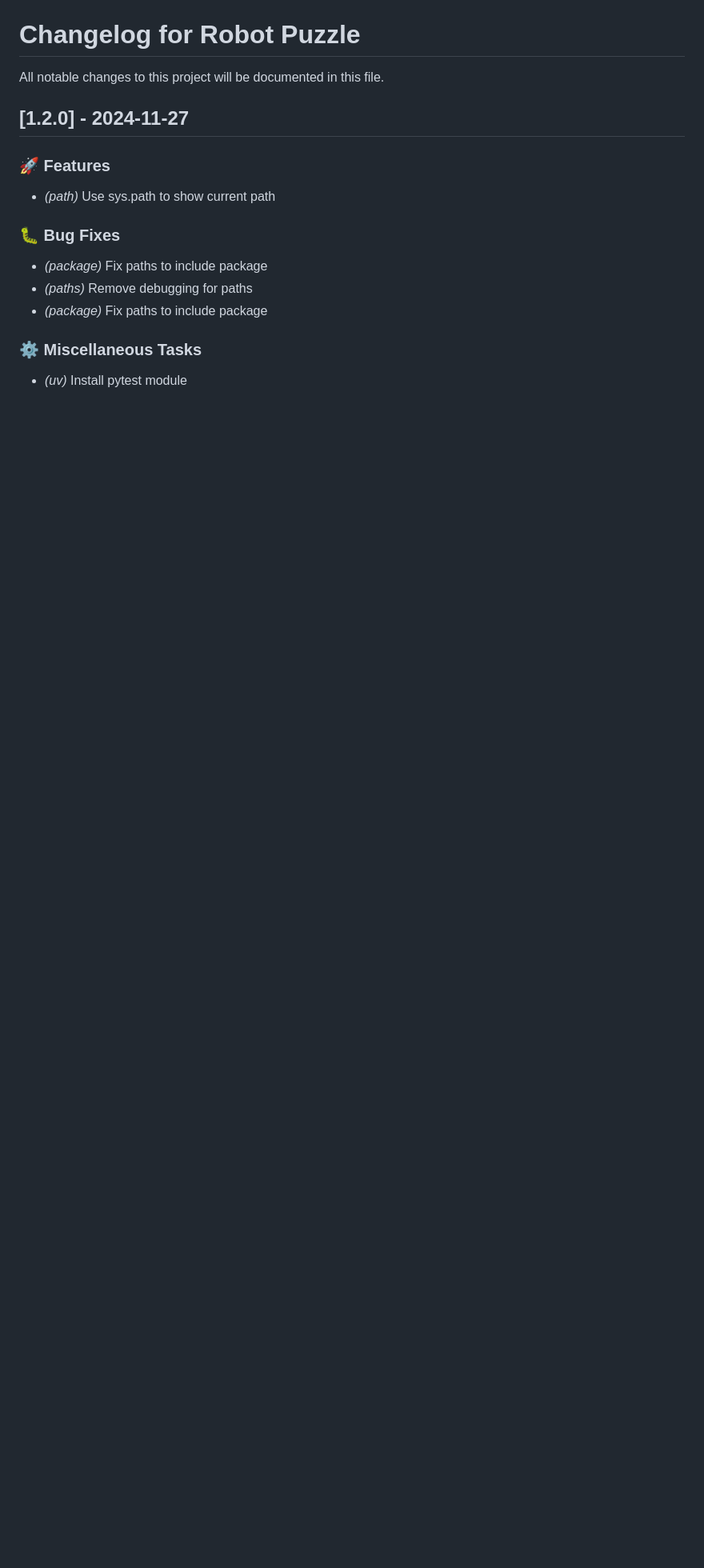
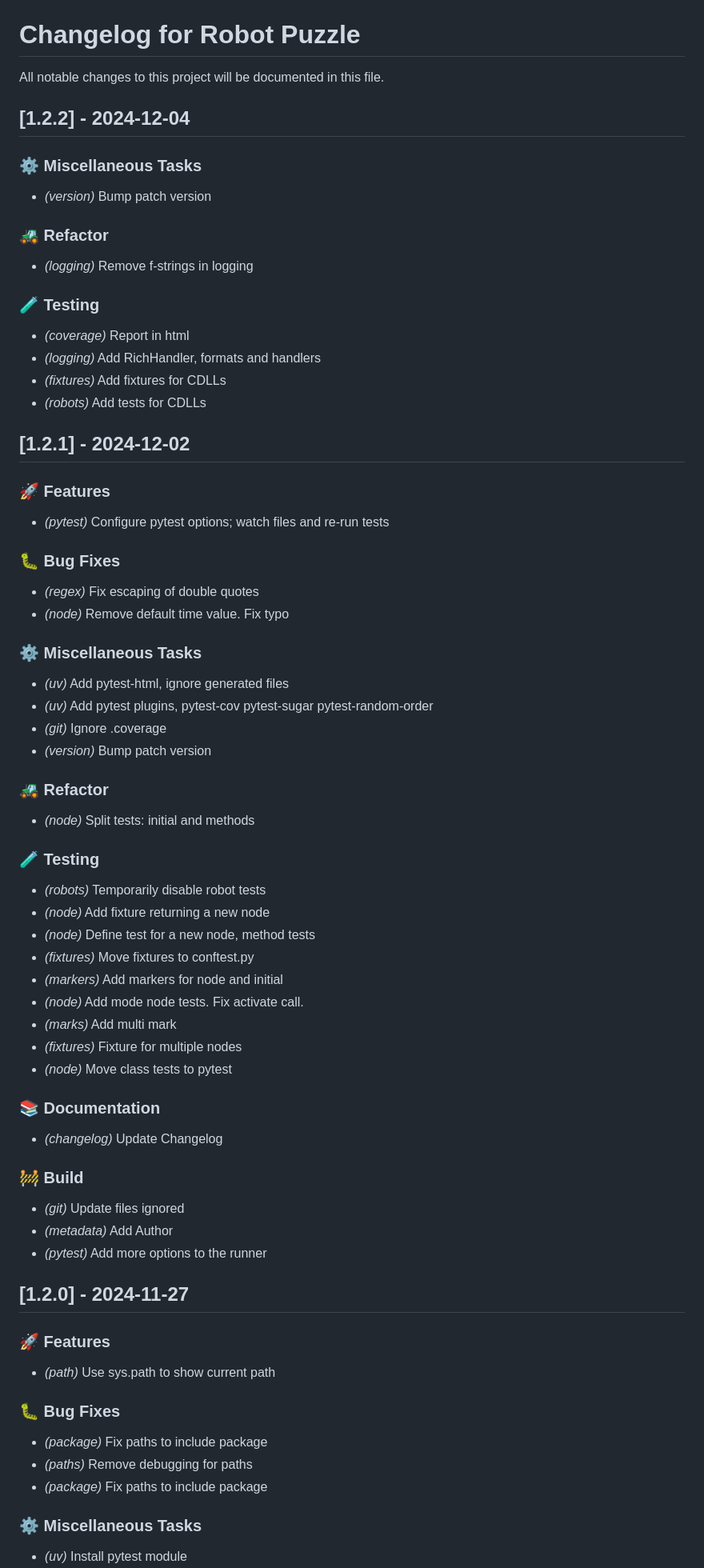
Before and after one commit to mattmartini/RobotPuzzle, a Markdown page: CHANGELOG.md, the part around the change. Shown at 80% size. GitHub-like rendering; blank space fills up the shorter version.

Commit message:
docs(changelog): Update Changelog

```diff
--- a/CHANGELOG.md
+++ b/CHANGELOG.md
@@ -1,6 +1,67 @@
 # Changelog for Robot Puzzle
 
 All notable changes to this project will be documented in this file.
+
+## [1.2.2] - 2024-12-04
+
+### ⚙️ Miscellaneous Tasks
+
+- *(version)* Bump patch version
+
+### 🚜 Refactor
+
+- *(logging)* Remove f-strings in logging
+
+### 🧪 Testing
+
+- *(coverage)* Report in html
+- *(logging)* Add RichHandler, formats and handlers
+- *(fixtures)* Add fixtures for CDLLs
+- *(robots)* Add tests for CDLLs
+
+## [1.2.1] - 2024-12-02
+
+### 🚀 Features
+
+- *(pytest)* Configure pytest options; watch files and re-run tests
+
+### 🐛 Bug Fixes
+
+- *(regex)* Fix escaping of double quotes
+- *(node)* Remove default time value. Fix typo
+
+### ⚙️ Miscellaneous Tasks
+
+- *(uv)* Add pytest-html, ignore generated files
+- *(uv)* Add pytest plugins, pytest-cov pytest-sugar pytest-random-order
+- *(git)* Ignore .coverage
+- *(version)* Bump patch version
+
+### 🚜 Refactor
+
+- *(node)* Split tests: initial and methods
+
+### 🧪 Testing
+
+- *(robots)* Temporarily disable robot tests
+- *(node)* Add fixture returning a new node
+- *(node)* Define test for a new node, method tests
+- *(fixtures)* Move fixtures to conftest.py
+- *(markers)* Add markers for node and initial
+- *(node)* Add mode node tests. Fix activate call.
+- *(marks)* Add multi mark
+- *(fixtures)* Fixture for multiple nodes
+- *(node)* Move class tests to pytest
+
+### 📚 Documentation
+
+- *(changelog)* Update Changelog
+
+### 🚧 Build
+
+- *(git)* Update files ignored
+- *(metadata)* Add Author
+- *(pytest)* Add more options to the runner
 
 ## [1.2.0] - 2024-11-27
 
```
